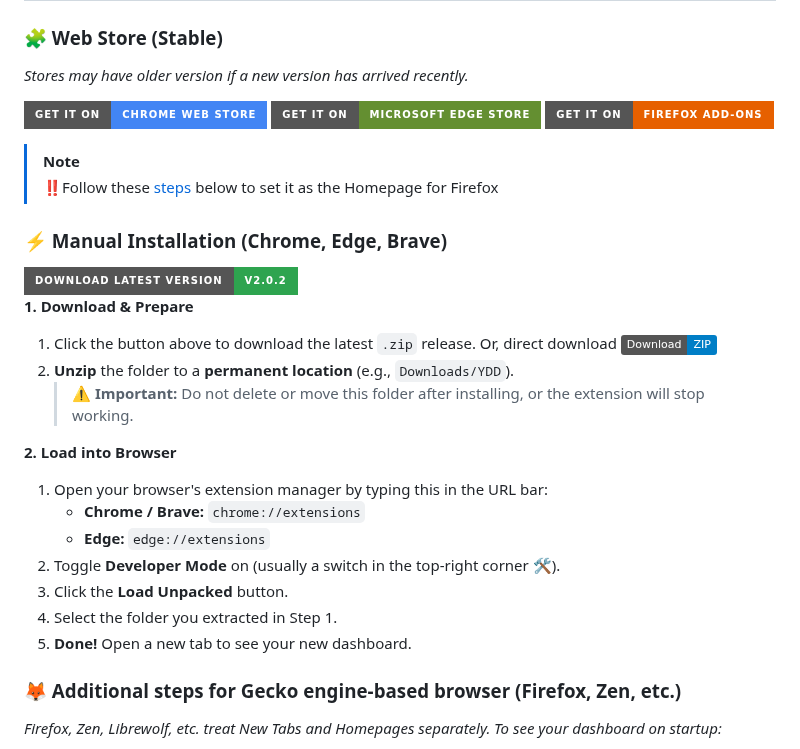
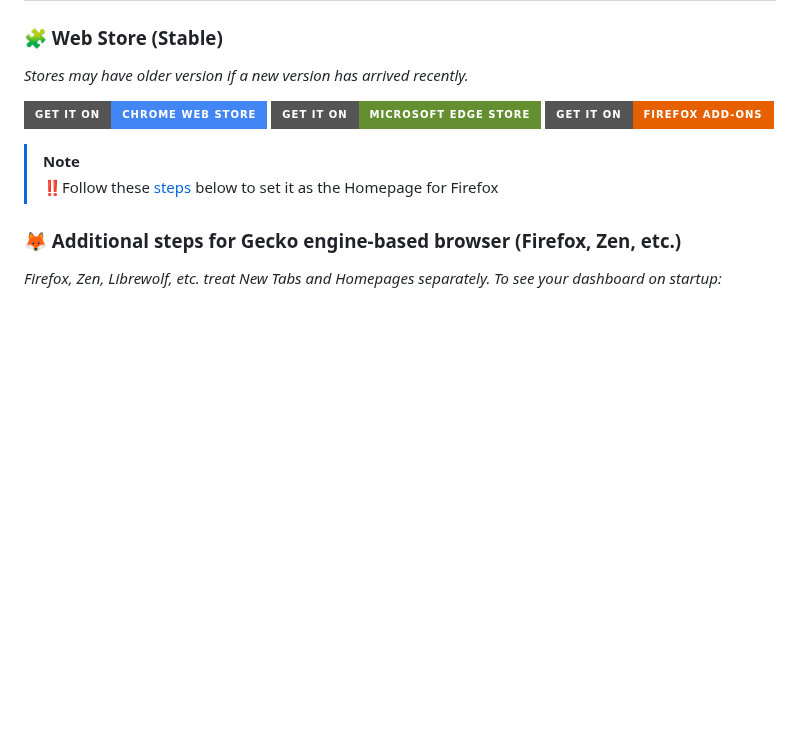
Before and after one commit to xtditom/YourDynamicDashboard, a Markdown page: README.md, the part around one of its changes. Rendered like a GitHub page; badges without logos; blank space fills up the shorter version.

```diff
--- a/README.md
+++ b/README.md
@@ -132,26 +132,6 @@ YourDynamicDashboard has been completely re-engineered for productivity.
 > [!NOTE]
 > ‼️Follow these [steps](https://github.com/xtditom/YourDynamicDashboard?tab=readme-ov-file#-additional-steps-for-gecko-engine-based-browser-firefox-zen-etc) below to set it as the Homepage for Firefox
 
-### ⚡ Manual Installation (Chrome, Edge, Brave)
-
-<a href="https://github.com/xtditom/YourDynamicDashboard/releases/latest">
-    <img src="https://img.shields.io/badge/Download%20Latest%20Version-v2.0.2-2ea44f?style=for-the-badge&logo=github" alt="Download" height="40">
-</a>
-
-**1. Download & Prepare**
-1.  Click the button above to download the latest `.zip` release. Or, direct download [![Download ZIP](https://img.shields.io/badge/Download-ZIP-blue.svg)](https://github.com/xtditom/YourDynamicDashboard/releases/download/v2.0.2/YourDynamicDashboard-V2.zip)
-2.  **Unzip** the folder to a **permanent location** (e.g., `Downloads/YDD`).
-    > ⚠️ **Important:** Do not delete or move this folder after installing, or the extension will stop working.
-
-**2. Load into Browser**
-1.  Open your browser's extension manager by typing this in the URL bar:
-    * **Chrome / Brave:** `chrome://extensions`
-    * **Edge:** `edge://extensions`
-2.  Toggle **Developer Mode** on (usually a switch in the top-right corner 🛠️).
-3.  Click the **Load Unpacked** button.
-4.  Select the folder you extracted in Step 1.
-5.  **Done!** Open a new tab to see your new dashboard.
-
 ### 🦊 Additional steps for Gecko engine-based browser (Firefox, Zen, etc.)
 *Firefox, Zen, Librewolf, etc. treat New Tabs and Homepages separately. To see your dashboard on startup:*
 
```
Also changed, not shown: other parts of README.md (+50 -0 lines).
